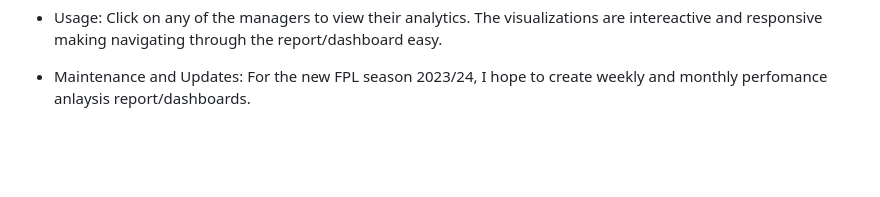
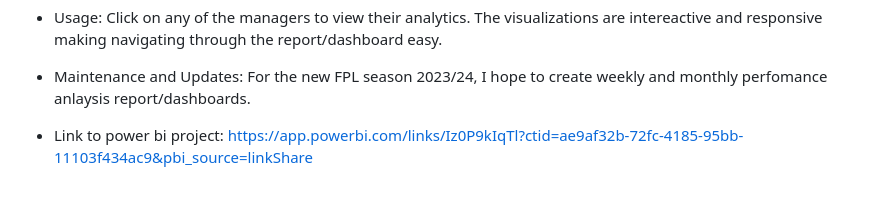
Before and after one commit to mavizzi/Titan-FPL-Managers-Performance-Analysis-2022-23, a Markdown page: README.md, the part around the change. GitHub-like rendering; blank space fills up the shorter version.

```diff
--- a/README.md
+++ b/README.md
@@ -53,3 +53,4 @@ managers in the Titan FPL mini-league 2022/23. This suggests that many factors w
 - Usage: Click on any of the managers to view their analytics. The visualizations are intereactive and responsive making navigating through the report/dashboard easy.
 
 - Maintenance and Updates: For the new FPL season 2023/24, I hope to create weekly and monthly perfomance anlaysis report/dashboards.
+- Link to power bi project: https://app.powerbi.com/links/Iz0P9kIqTl?ctid=ae9af32b-72fc-4185-95bb-11103f434ac9&pbi_source=linkShare
```
